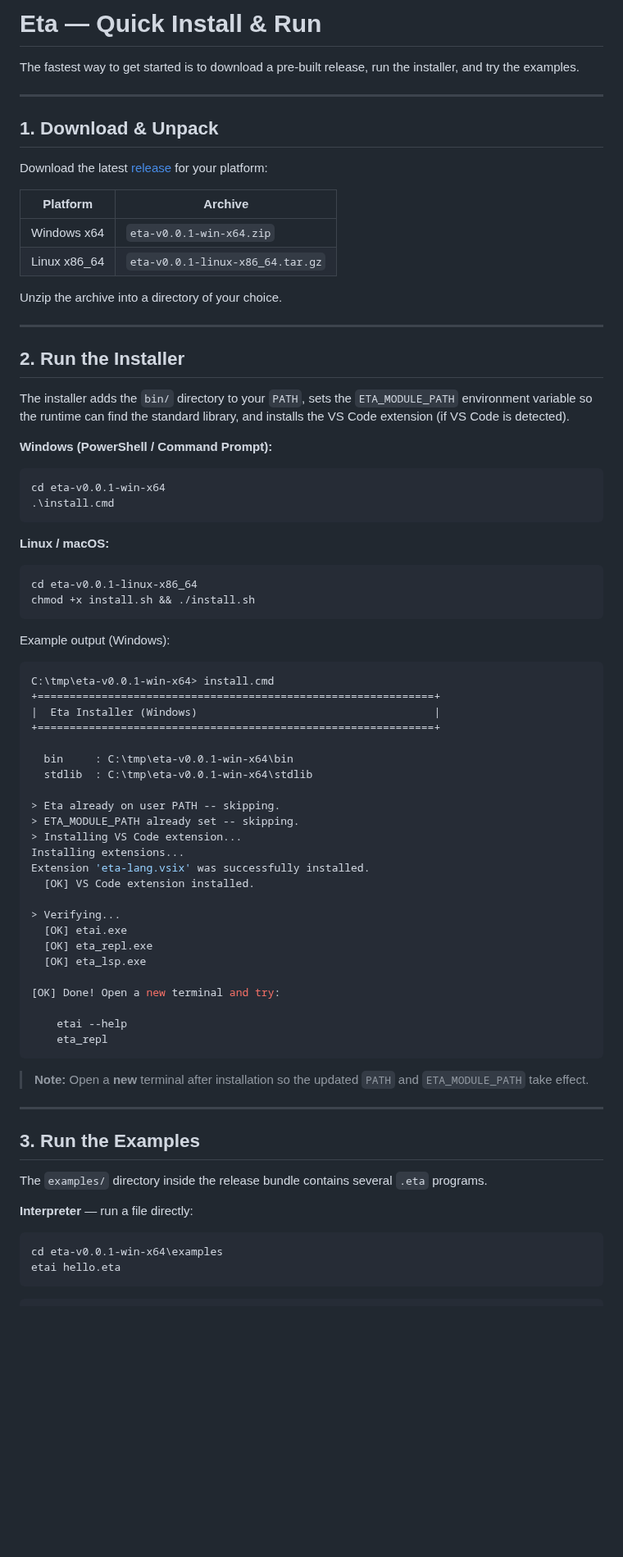
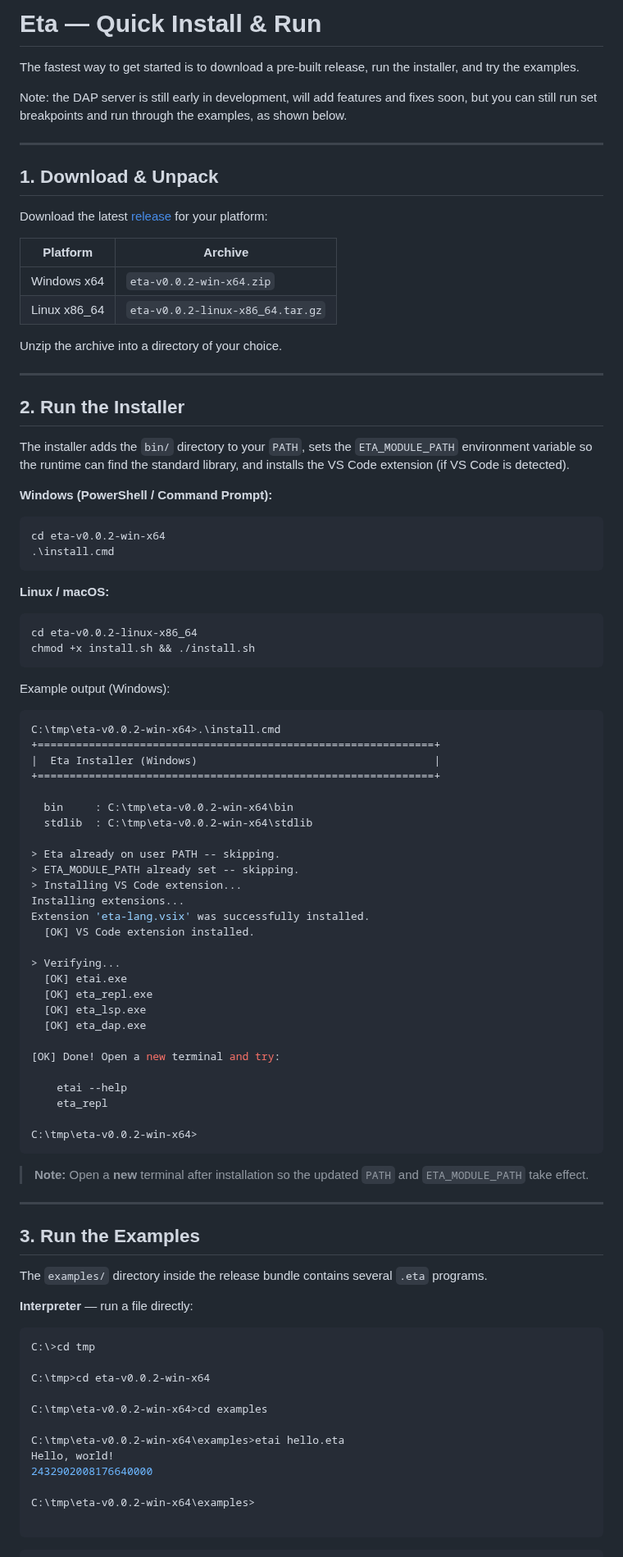
Before and after one commit to lewismj/eta, a Markdown page: TLDR.md, the part around one of its changes. Shown at 82% size. Drawn GitHub-style; blank space fills up the shorter version.

Commit message:
update documentation.

````diff
--- a/TLDR.md
+++ b/TLDR.md
@@ -1,6 +1,9 @@
 # Eta — Quick Install & Run
 
 The fastest way to get started is to download a pre-built release, run the installer, and try the examples.
+
+Note: the DAP server is still early in development, will add features and fixes soon, but you can
+still run set breakpoints and run through the examples, as shown below.
 
 ---
 
@@ -8,10 +11,10 @@ The fastest way to get started is to download a pre-built release, run the insta
 
 Download the latest [release](https://github.com/lewismj/eta/releases/tag/v0.0.1) for your platform:
 
-| Platform | Archive |
-|----------|---------|
-| Windows x64 | `eta-v0.0.1-win-x64.zip` |
-| Linux x86_64 | `eta-v0.0.1-linux-x86_64.tar.gz` |
+| Platform | Archive                          |
+|----------|----------------------------------|
+| Windows x64 | `eta-v0.0.2-win-x64.zip`         |
+| Linux x86_64 | `eta-v0.0.2-linux-x86_64.tar.gz` |
 
 Unzip the archive into a directory of your choice.
 
@@ -23,25 +26,25 @@ The installer adds the `bin/` directory to your `PATH`, sets the `ETA_MODULE_PAT
 
 **Windows (PowerShell / Command Prompt):**
 ```console
-cd eta-v0.0.1-win-x64
+cd eta-v0.0.2-win-x64
 .\install.cmd
 ```
 
 **Linux / macOS:**
 ```console
-cd eta-v0.0.1-linux-x86_64
+cd eta-v0.0.2-linux-x86_64
 chmod +x install.sh && ./install.sh
 ```
 
 Example output (Windows):
 ```console
-C:\tmp\eta-v0.0.1-win-x64> install.cmd
+C:\tmp\eta-v0.0.2-win-x64>.\install.cmd
 +==============================================================+
 |  Eta Installer (Windows)                                     |
 +==============================================================+
 
-  bin     : C:\tmp\eta-v0.0.1-win-x64\bin
-  stdlib  : C:\tmp\eta-v0.0.1-win-x64\stdlib
+  bin     : C:\tmp\eta-v0.0.2-win-x64\bin
+  stdlib  : C:\tmp\eta-v0.0.2-win-x64\stdlib
 
 > Eta already on user PATH -- skipping.
 > ETA_MODULE_PATH already set -- skipping.
@@ -54,11 +57,14 @@ Extension 'eta-lang.vsix' was successfully installed.
   [OK] etai.exe
   [OK] eta_repl.exe
   [OK] eta_lsp.exe
+  [OK] eta_dap.exe
 
 [OK] Done! Open a new terminal and try:
 
     etai --help
     eta_repl
+
+C:\tmp\eta-v0.0.2-win-x64>
 ```
 
 > **Note:** Open a **new** terminal after installation so the updated `PATH` and `ETA_MODULE_PATH` take effect.
@@ -71,8 +77,18 @@ The `examples/` directory inside the release bundle contains several `.eta` prog
 
 **Interpreter** — run a file directly:
 ```console
-cd eta-v0.0.1-win-x64\examples
-etai hello.eta
+C:\>cd tmp
+
+C:\tmp>cd eta-v0.0.2-win-x64
+
+C:\tmp\eta-v0.0.2-win-x64>cd examples
+
+C:\tmp\eta-v0.0.2-win-x64\examples>etai hello.eta
+Hello, world!
+2432902008176640000
+
+C:\tmp\eta-v0.0.2-win-x64\examples>
+
 ```
 
 ```console
````
Also changed, not shown: other parts of TLDR.md (+8 -7 lines), docs/next-steps.md (+2 -1 lines), docs/img/eta_example_run.png, docs/img/eta_lsp_config.png.
